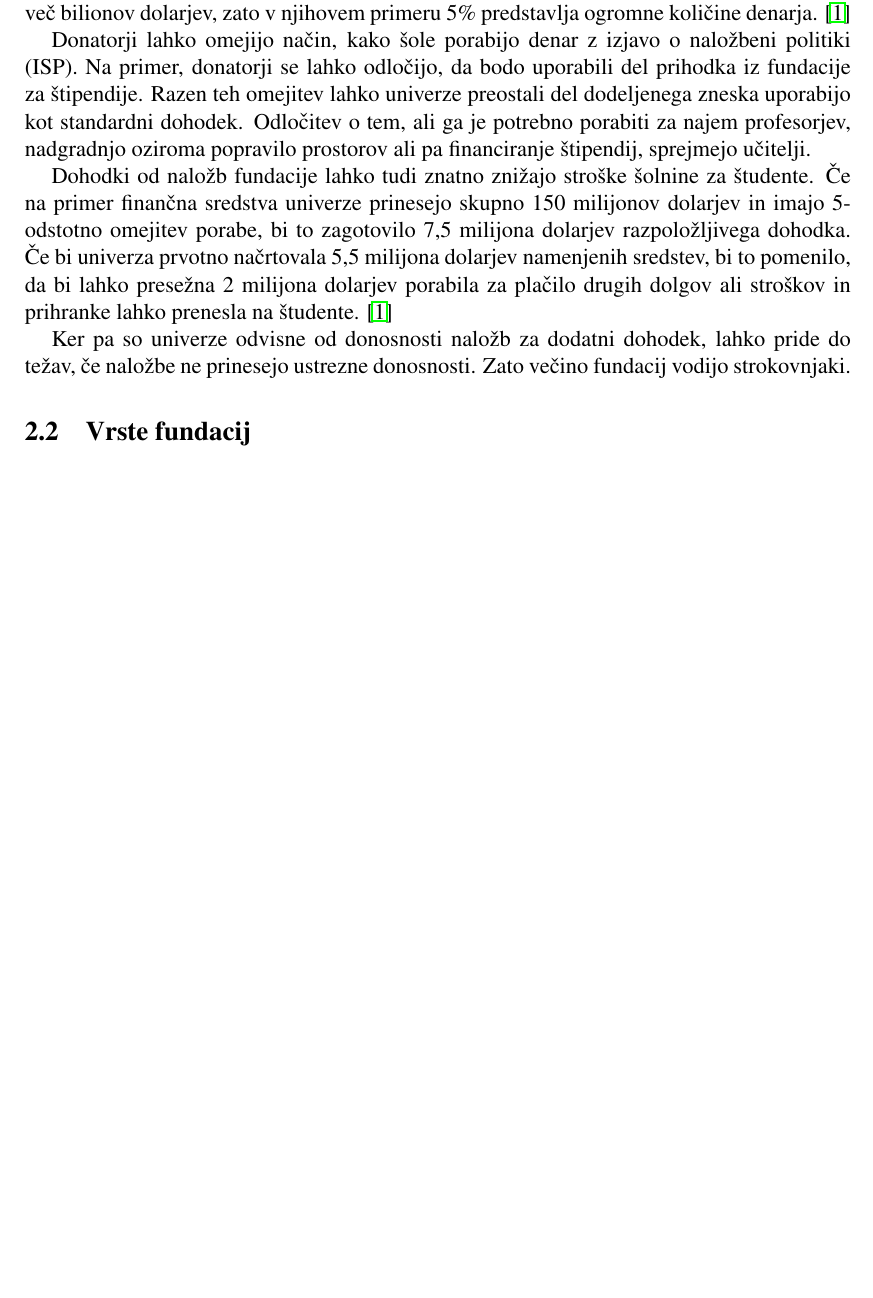
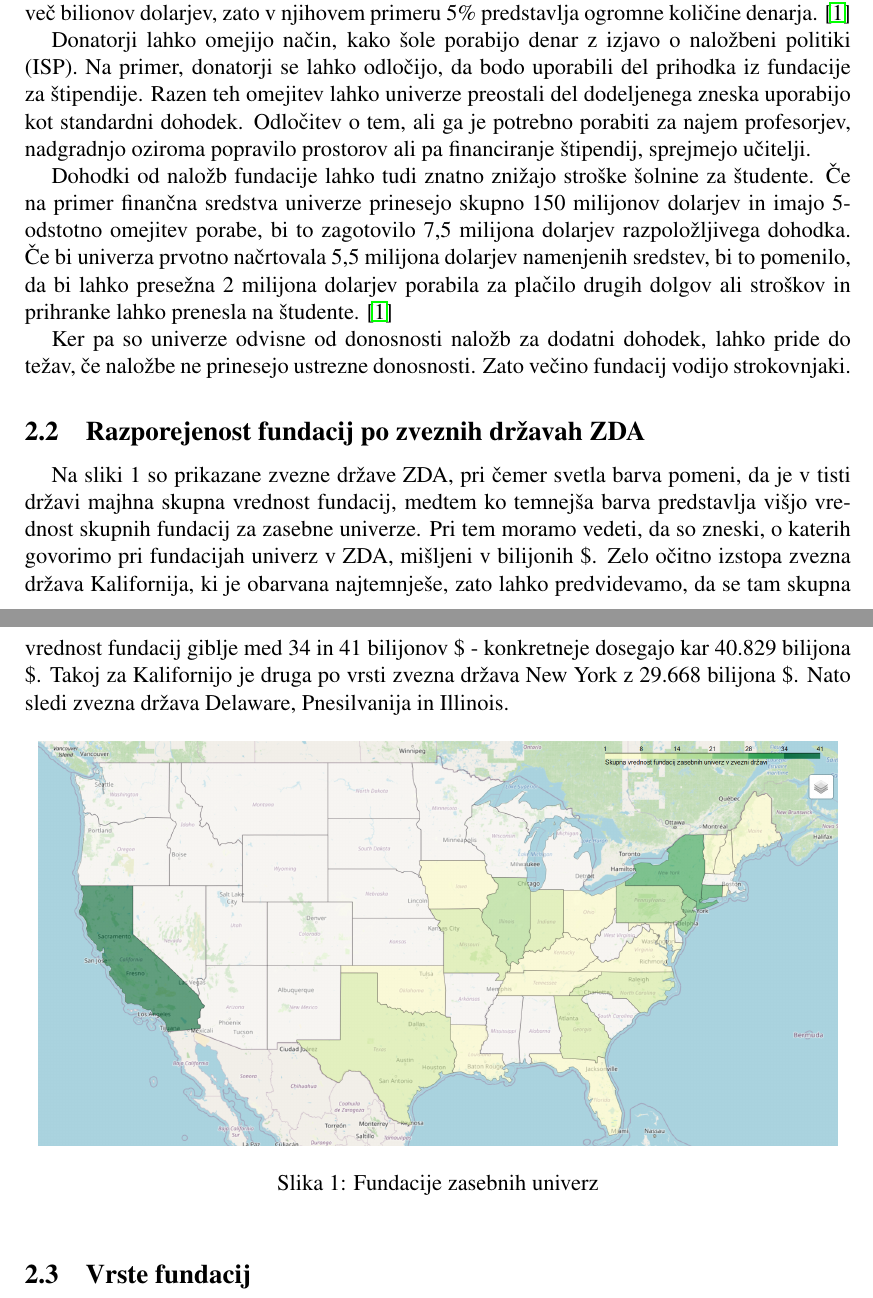
Before and after one commit to ines-silc/FTI-Seminarska-naloga, a LaTeX document (porocilo.tex): part of page 4 of 7 before the commit and two parts of pages 4 and 5 of 7 after it, the two joined at a grey line, cut so that both start at the same text, the shorter picture padded with empty space. Compiled offline with pdfLaTeX.

Commit message:
opisan zemljevid zasebnih

```diff
--- a/porocilo.tex
+++ b/porocilo.tex
@@ -89,6 +89,18 @@ Dohodki od naložb fundacije lahko tudi znatno znižajo stroške šolnine za št
 
 Ker pa so univerze odvisne od donosnosti naložb za dodatni dohodek, lahko pride do težav, če naložbe ne prinesejo ustrezne donosnosti. Zato večino fundacij vodijo strokovnjaki.
 
+\subsection{Razporejenost fundacij po zveznih državah ZDA}
+
+Na sliki 1 so prikazane zvezne države ZDA, pri čemer svetla barva pomeni, da je v tisti državi majhna skupna vrednost fundacij, medtem ko temnejša barva predstavlja višjo vrednost skupnih fundacij za zasebne univerze. Pri tem moramo vedeti, da so zneski, o katerih govorimo pri fundacijah univerz v ZDA, mišljeni v bilijonih \$. Zelo očitno izstopa zvezna država Kalifornija, ki je obarvana najtemnješe, zato lahko predvidevamo, da se tam skupna vrednost fundacij giblje med 34 in 41 bilijonov \$ - konkretneje dosegajo kar 40.829
+bilijona \$. Takoj za Kalifornijo je druga po vrsti zvezna država New York z 29.668 bilijona \$. Nato sledi zvezna država Delaware, Pnesilvanija in Illinois.
+
+\begin{figure}[!h]
+\centering
+\includegraphics[width = 15 cm]{grafi_zemljevidi/zemljevid_zasebnih.png}
+\caption{Fundacije zasebnih univerz}
+\label{Slika 1}
+\end{figure}
+
 
 \subsection{Vrste fundacij}
 Obstajajo različne vrste fundacij:
```
Also changed, not shown: grafi_zemljevidi/javne_zemljevid.pdf (added), grafi_zemljevidi/zasebne_zemljevid.pdf (added), porocilo.pdf.
